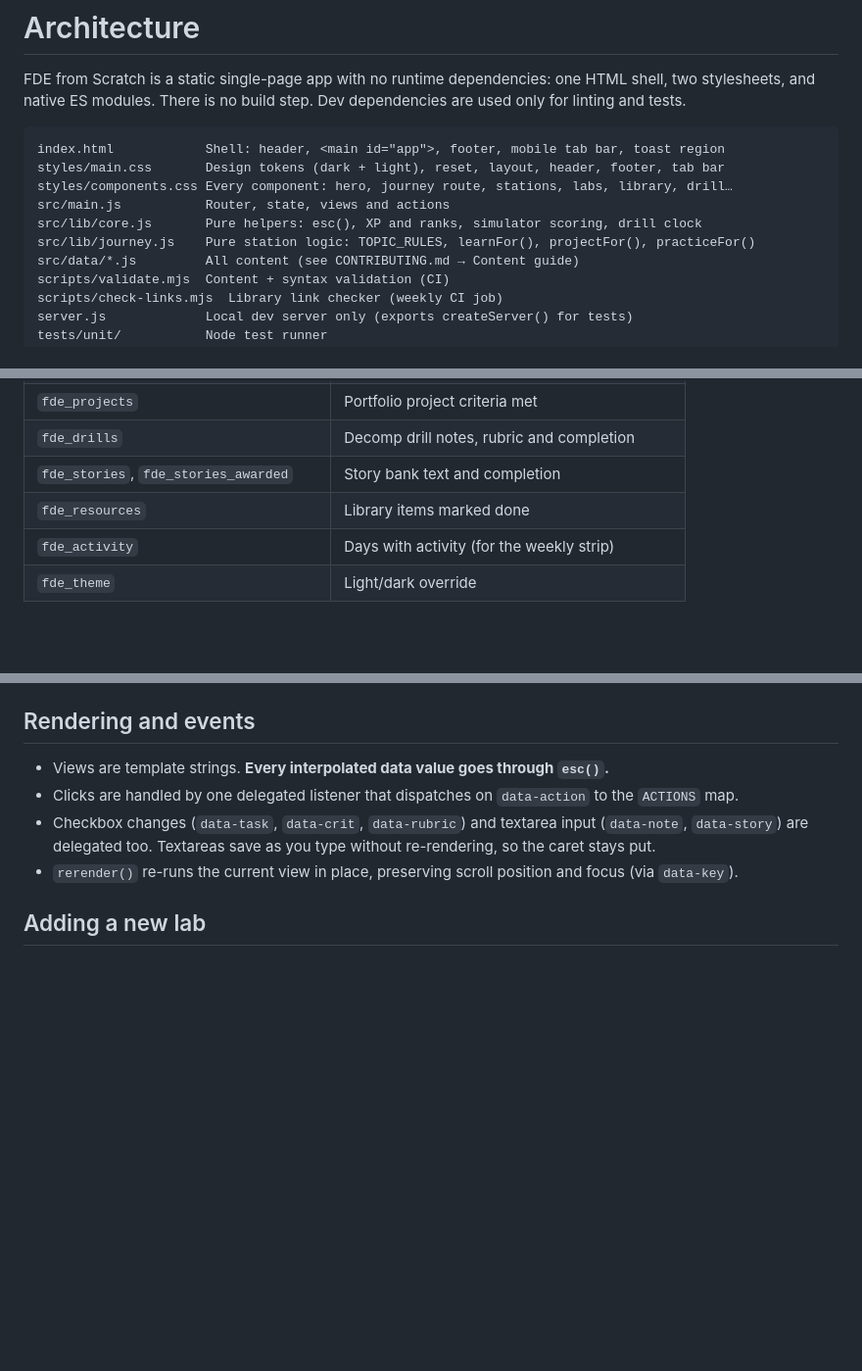
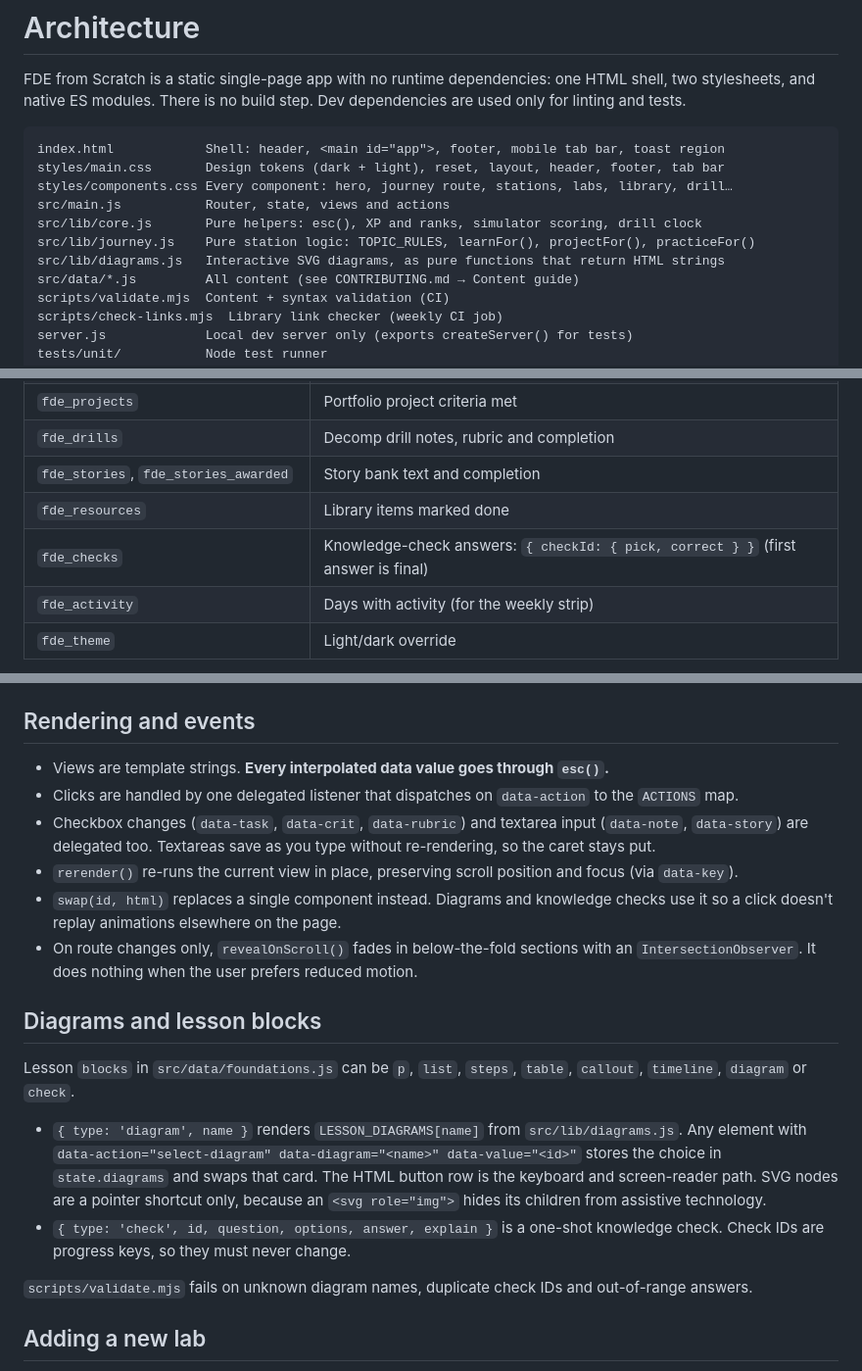
Before and after one commit to mchittineni/fde-from-scratch, a Markdown page: docs/ARCHITECTURE.md, 3 parts joined by grey strips. Shown at 98% size. Rendered like a GitHub page; blank space fills up the shorter version.

Commit message:
docs: document diagrams, lesson blocks and fde_checks

```diff
--- a/docs/ARCHITECTURE.md
+++ b/docs/ARCHITECTURE.md
@@ -9,6 +9,7 @@ styles/components.css Every component: hero, journey route, stations, labs, libr
 src/main.js           Router, state, views and actions
 src/lib/core.js       Pure helpers: esc(), XP and ranks, simulator scoring, drill clock
 src/lib/journey.js    Pure station logic: TOPIC_RULES, learnFor(), projectFor(), practiceFor()
+src/lib/diagrams.js   Interactive SVG diagrams, as pure functions that return HTML strings
 src/data/*.js         All content (see CONTRIBUTING.md → Content guide)
 scripts/validate.mjs  Content + syntax validation (CI)
 scripts/check-links.mjs  Library link checker (weekly CI job)
@@ -56,6 +57,7 @@ Routes are hash-based so the site works on any static host (including GitHub Pag
 | `fde_drills` | Decomp drill notes, rubric and completion |
 | `fde_stories`, `fde_stories_awarded` | Story bank text and completion |
 | `fde_resources` | Library items marked done |
+| `fde_checks` | Knowledge-check answers: `{ checkId: { pick, correct } }` (first answer is final) |
 | `fde_activity` | Days with activity (for the weekly strip) |
 | `fde_theme` | Light/dark override |
 
@@ -80,6 +82,17 @@ The scoring functions live in `src/lib/` and take progress as arguments (`learnF
 - Clicks are handled by one delegated listener that dispatches on `data-action` to the `ACTIONS` map.
 - Checkbox changes (`data-task`, `data-crit`, `data-rubric`) and textarea input (`data-note`, `data-story`) are delegated too. Textareas save as you type without re-rendering, so the caret stays put.
 - `rerender()` re-runs the current view in place, preserving scroll position and focus (via `data-key`).
+- `swap(id, html)` replaces a single component instead. Diagrams and knowledge checks use it so a click doesn't replay animations elsewhere on the page.
+- On route changes only, `revealOnScroll()` fades in below-the-fold sections with an `IntersectionObserver`. It does nothing when the user prefers reduced motion.
+
+## Diagrams and lesson blocks
+
+Lesson `blocks` in `src/data/foundations.js` can be `p`, `list`, `steps`, `table`, `callout`, `timeline`, `diagram` or `check`.
+
+- `{ type: 'diagram', name }` renders `LESSON_DIAGRAMS[name]` from `src/lib/diagrams.js`. Any element with `data-action="select-diagram" data-diagram="<name>" data-value="<id>"` stores the choice in `state.diagrams` and swaps that card. The HTML button row is the keyboard and screen-reader path. SVG nodes are a pointer shortcut only, because an `<svg role="img">` hides its children from assistive technology.
+- `{ type: 'check', id, question, options, answer, explain }` is a one-shot knowledge check. Check IDs are progress keys, so they must never change.
+
+`scripts/validate.mjs` fails on unknown diagram names, duplicate check IDs and out-of-range answers.
 
 ## Adding a new lab
 
```
